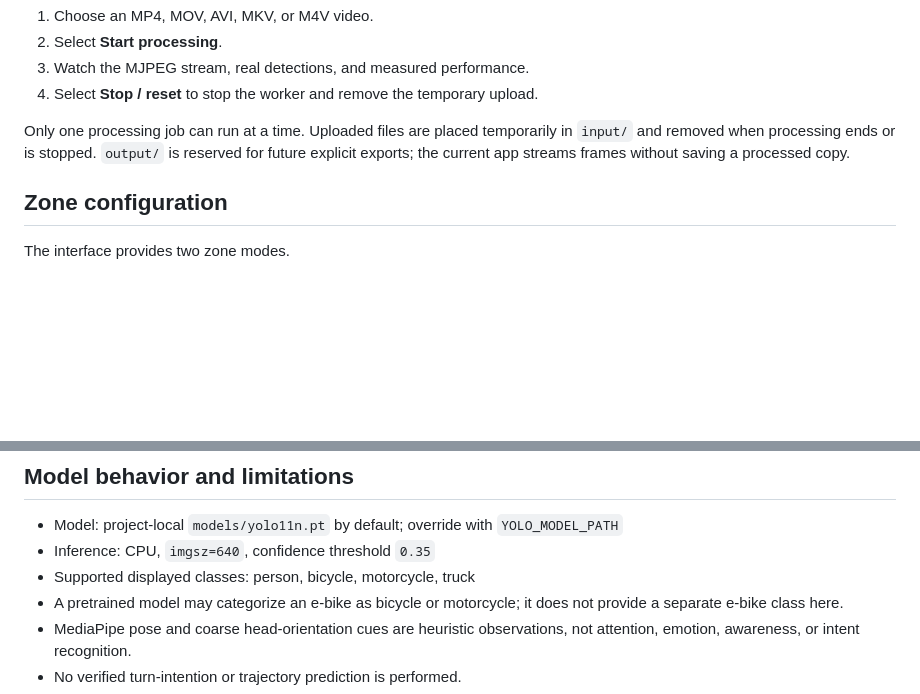
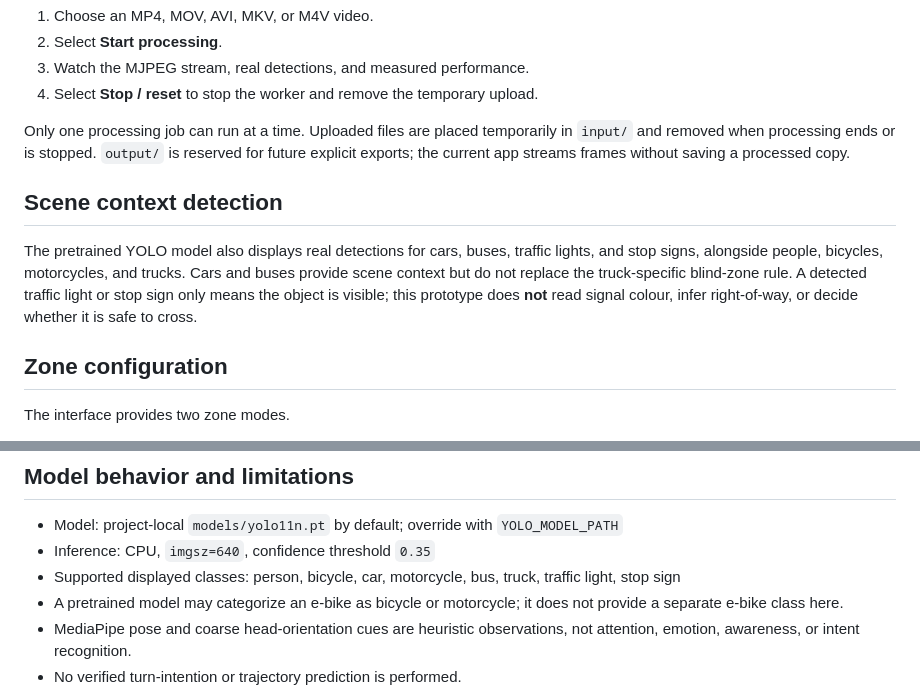
Before and after one commit to Sapnap67/DreamTeam-HHCC, a Markdown page: vision/README.md, 2 parts joined by grey strips. Rendered like a GitHub page; blank space fills up the shorter version.

Commit message:
Expand road scene detection context

```diff
--- a/vision/README.md
+++ b/vision/README.md
@@ -47,6 +47,10 @@ Python 3.11 or 3.12 is required. Python 3.13 and 3.14 are not supported by the s
 
 Only one processing job can run at a time. Uploaded files are placed temporarily in `input/` and removed when processing ends or is stopped. `output/` is reserved for future explicit exports; the current app streams frames without saving a processed copy.
 
+## Scene context detection
+
+The pretrained YOLO model also displays real detections for cars, buses, traffic lights, and stop signs, alongside people, bicycles, motorcycles, and trucks. Cars and buses provide scene context but do not replace the truck-specific blind-zone rule. A detected traffic light or stop sign only means the object is visible; this prototype does **not** read signal colour, infer right-of-way, or decide whether it is safe to cross.
+
 ## Zone configuration
 
 The interface provides two zone modes.
@@ -95,7 +99,7 @@ The warning zone has priority over pose cues. For example, a person oriented tow
 
 - Model: project-local `models/yolo11n.pt` by default; override with `YOLO_MODEL_PATH`
 - Inference: CPU, `imgsz=640`, confidence threshold `0.35`
-- Supported displayed classes: person, bicycle, motorcycle, truck
+- Supported displayed classes: person, bicycle, car, motorcycle, bus, truck, traffic light, stop sign
 - A pretrained model may categorize an e-bike as bicycle or motorcycle; it does not provide a separate e-bike class here.
 - MediaPipe pose and coarse head-orientation cues are heuristic observations, not attention, emotion, awareness, or intent recognition.
 - No verified turn-intention or trajectory prediction is performed.
```
